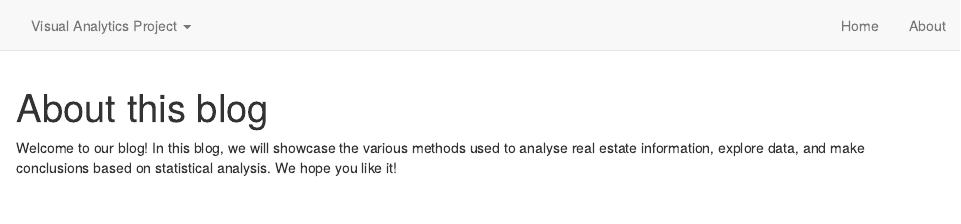
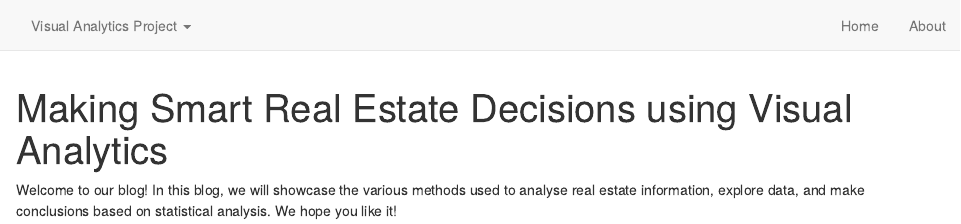
Before and after one commit to heng-guang/GroupProject, an R Markdown document (about.Rmd): the page in a window 1100 px wide, from its top. Rendered offline with R 4.5, knitr and Pandoc, with nearby package versions; drawn as R Markdown's standard HTML page in place of the format the file asks for.

Commit message:
Project Title

```diff
--- a/about.Rmd
+++ b/about.Rmd
@@ -1,5 +1,5 @@
 ---
-title: "About this blog"
+title: "Making Smart Real Estate Decisions using Visual Analytics"
 description: |
   Additional Details about the Blog
 ---
```
Also changed, not shown: 4 other files.
